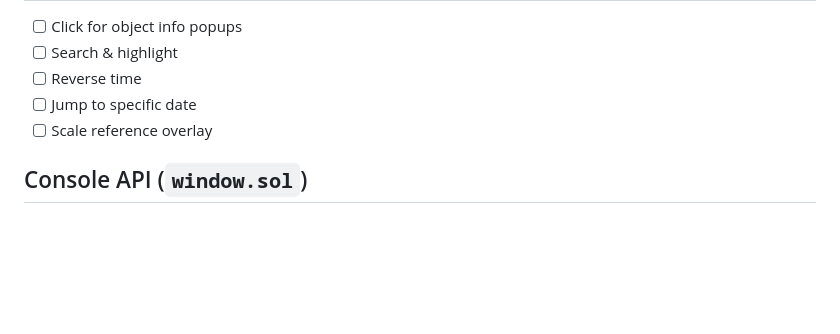
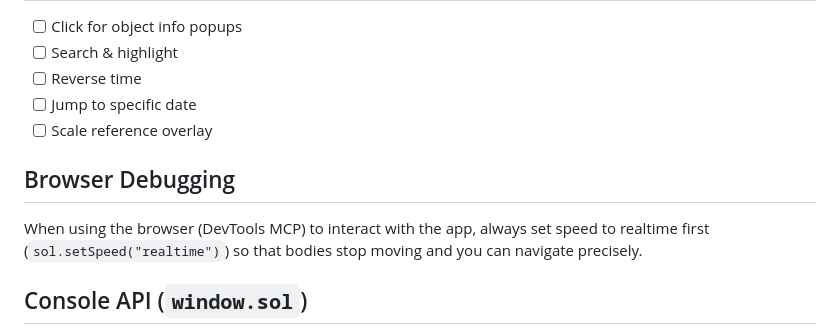
Before and after one commit to louislva/sol, a Markdown page: CLAUDE.md, the part around the change. Drawn GitHub-style; blank space fills up the shorter version.

```diff
--- a/CLAUDE.md
+++ b/CLAUDE.md
@@ -127,6 +127,10 @@ Labels fade earlier (32-64px from parent edge).
 - [ ] Jump to specific date
 - [ ] Scale reference overlay
 
+## Browser Debugging
+
+When using the browser (DevTools MCP) to interact with the app, always set speed to realtime first (`sol.setSpeed("realtime")`) so that bodies stop moving and you can navigate precisely.
+
 ## Console API (`window.sol`)
 
 The app exposes a `window.sol` object for programmatic control via the browser console or DevTools MCP. Type `sol.help()` for a quick reference.
```
